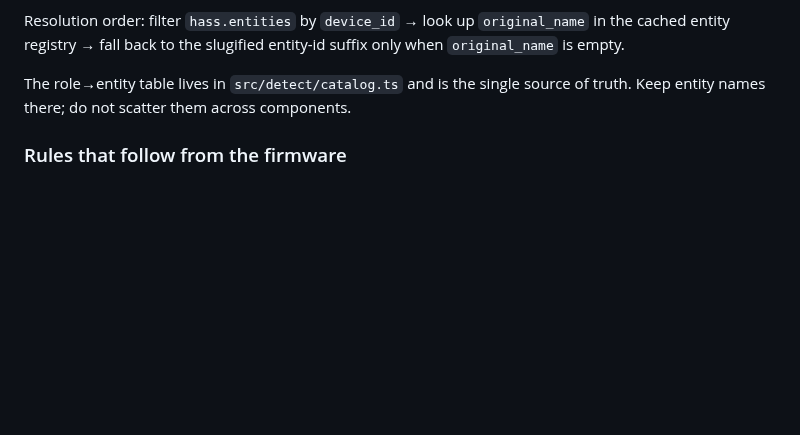
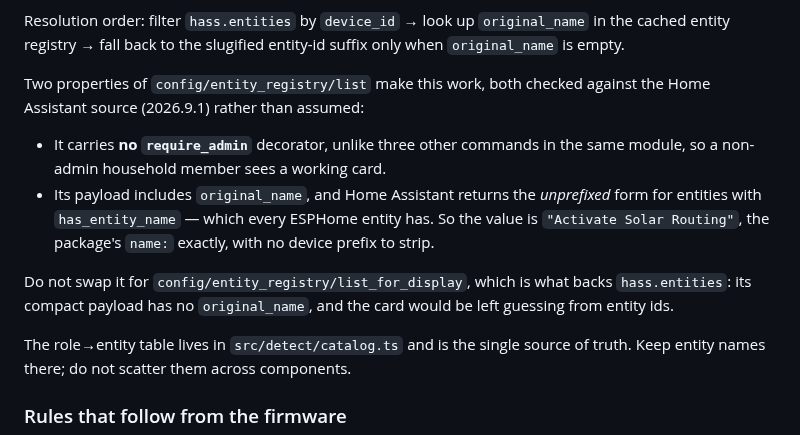
Before and after one commit to XavierBerger/Solar-Router-for-ESPHome-Card, a Markdown page: AGENTS.md, the part around the change. Rendered like a GitHub page; blank space fills up the shorter version.

Commit message:
docs: record the verified entity registry guarantees
Detection rests entirely on config/entity_registry/list, so its two
load-bearing properties were checked against the Home Assistant source
(2026.9.1) rather than assumed:

- it carries no require_admin decorator, unlike three other commands in
  the same module, so a non-admin household member gets a working card;
- its payload includes original_name, and HA returns the unprefixed form
  for entities with has_entity_name, which every ESPHome entity has — so
  the value is the package's name: exactly, with no device prefix.

Also warns against swapping it for config/entity_registry/list_for_display,
the command behind hass.entities: its compact payload has no
original_name, and the card would be left guessing from entity ids.

Co-Authored-By: Claude Opus 5 (1M context) <noreply@anthropic.com>

```diff
--- a/AGENTS.md
+++ b/AGENTS.md
@@ -49,6 +49,18 @@ reliable rather than a guess.
 
 Resolution order: filter `hass.entities` by `device_id` → look up `original_name` in the cached entity
 registry → fall back to the slugified entity-id suffix only when `original_name` is empty.
+
+Two properties of `config/entity_registry/list` make this work, both checked against the Home
+Assistant source (2026.9.1) rather than assumed:
+
+- It carries **no `require_admin`** decorator, unlike three other commands in the same module, so a
+  non-admin household member sees a working card.
+- Its payload includes `original_name`, and Home Assistant returns the *unprefixed* form for entities
+  with `has_entity_name` — which every ESPHome entity has. So the value is `"Activate Solar Routing"`,
+  the package's `name:` exactly, with no device prefix to strip.
+
+Do not swap it for `config/entity_registry/list_for_display`, which is what backs `hass.entities`: its
+compact payload has no `original_name`, and the card would be left guessing from entity ids.
 
 The role→entity table lives in `src/detect/catalog.ts` and is the single source of truth. Keep entity
 names there; do not scatter them across components.
```
